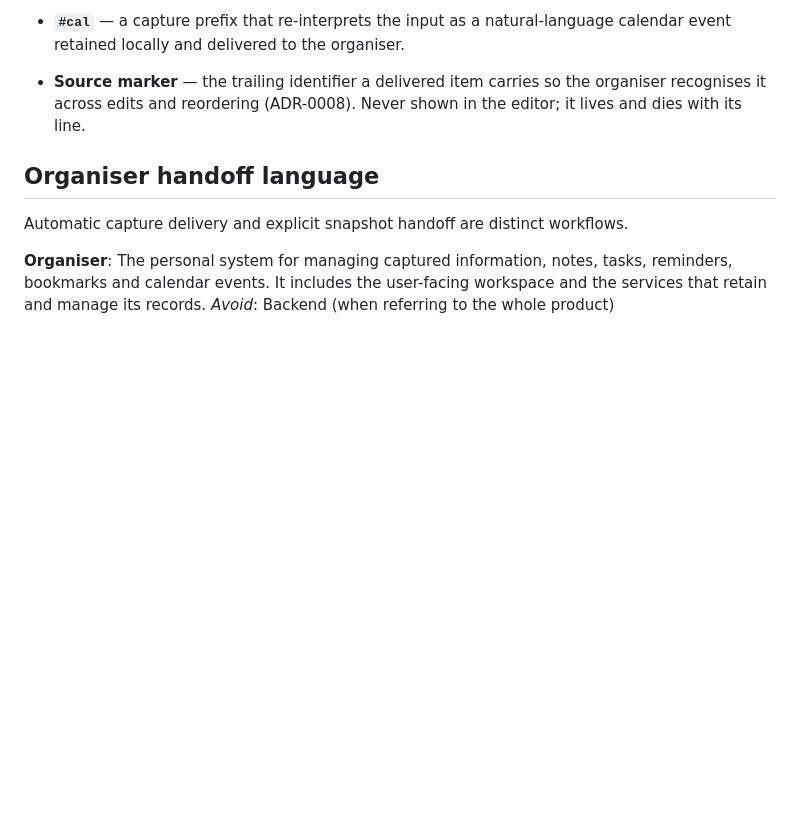
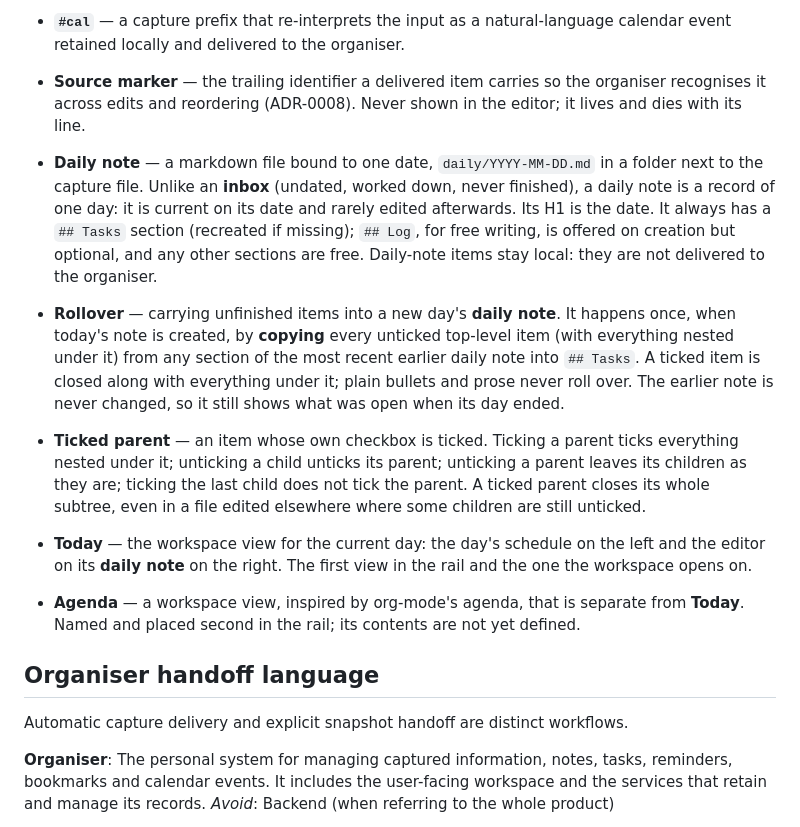
Before and after one commit to frezara/quick-capture, a Markdown page: CONTEXT.md, the part around one of its changes. Drawn GitHub-style; blank space fills up the shorter version.

```diff
--- a/CONTEXT.md
+++ b/CONTEXT.md
@@ -128,6 +128,35 @@ crossfades between them.
 - **Source marker** — the trailing identifier a delivered item carries so the
   organiser recognises it across edits and reordering (ADR-0008). Never shown
   in the editor; it lives and dies with its line.
+
+- **Daily note** — a markdown file bound to one date, `daily/YYYY-MM-DD.md`
+  in a folder next to the capture file. Unlike an **inbox** (undated, worked
+  down, never finished), a daily note is a record of one day: it is current on
+  its date and rarely edited afterwards. Its H1 is the date. It always has a
+  `## Tasks` section (recreated if missing); `## Log`, for free writing, is
+  offered on creation but optional, and any other sections are free. Daily-note items stay local:
+  they are not delivered to the organiser.
+
+- **Rollover** — carrying unfinished items into a new day's **daily note**. It
+  happens once, when today's note is created, by **copying** every unticked
+  top-level item (with everything nested under it) from any section of the most
+  recent earlier daily note into `## Tasks`. A ticked item is closed along with
+  everything under it; plain bullets and prose never roll over. The earlier note
+  is never changed, so it still shows what was open when its day ended.
+
+- **Ticked parent** — an item whose own checkbox is ticked. Ticking a parent
+  ticks everything nested under it; unticking a child unticks its parent;
+  unticking a parent leaves its children as they are; ticking the last child
+  does not tick the parent. A ticked parent closes its whole subtree, even in a
+  file edited elsewhere where some children are still unticked.
+
+- **Today** — the workspace view for the current day: the day's schedule on the
+  left and the editor on its **daily note** on the right. The first view in the
+  rail and the one the workspace opens on.
+
+- **Agenda** — a workspace view, inspired by org-mode's agenda, that is
+  separate from **Today**. Named and placed second in the rail; its contents
+  are not yet defined.
 
 ## Organiser handoff language
 
```
Also changed, not shown: other parts of CONTEXT.md (+1 -1 lines), CLAUDE.md (+2 -2 lines), docs/adr/0010-daily-notes-stay-local-and-roll-over-by-copy.md (added, +20 -0 lines).
